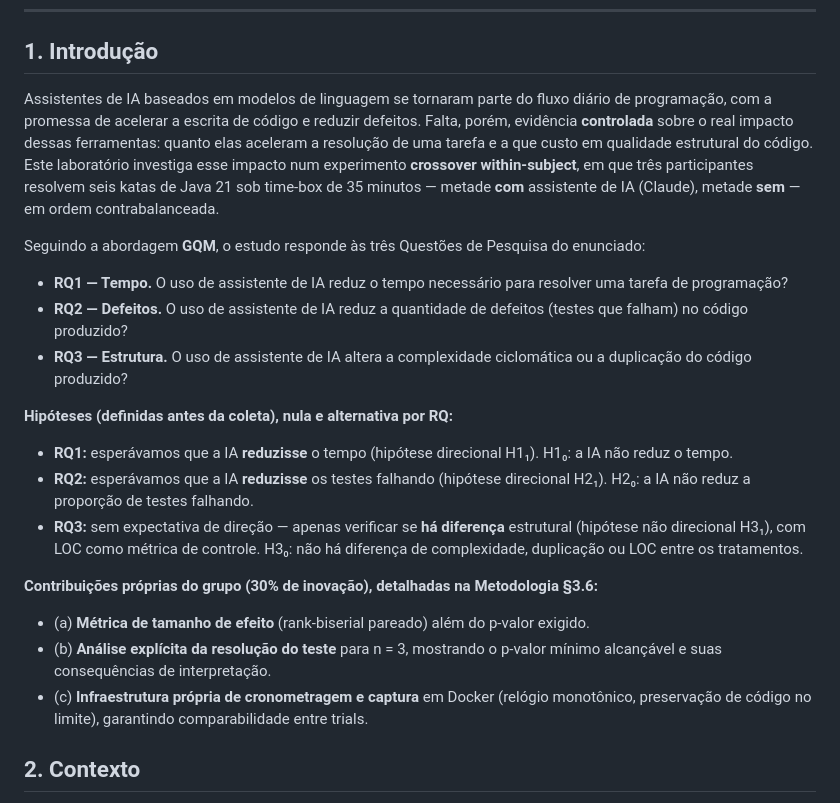
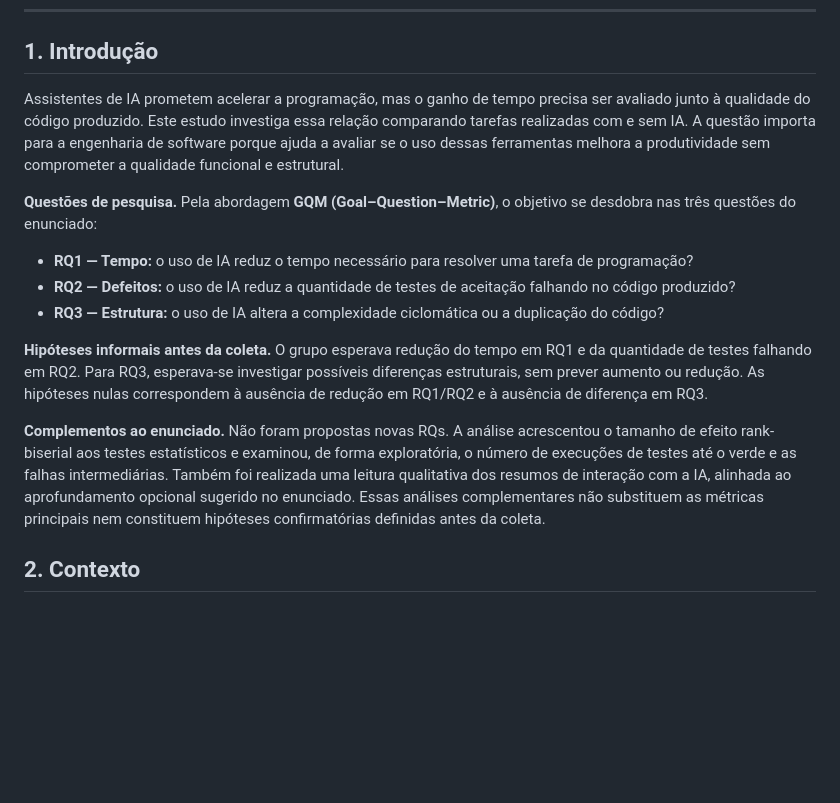
Before and after one commit to lab-medicao-experimentacao/lab02-ia-vs-manual, a Markdown page: doc/relatorio-final.md, the part around one of its changes. Rendered like a GitHub page; blank space fills up the shorter version.

Commit message:
#76 corrige metodologia e introdução

```diff
--- a/doc/relatorio-final.md
+++ b/doc/relatorio-final.md
@@ -17,40 +17,31 @@
 
 ## 1. Introdução
 
-Assistentes de IA baseados em modelos de linguagem se tornaram parte do fluxo diário de
-programação, com a promessa de acelerar a escrita de código e reduzir defeitos. Falta,
-porém, evidência **controlada** sobre o real impacto dessas ferramentas: quanto elas
-aceleram a resolução de uma tarefa e a que custo em qualidade estrutural do código. Este
-laboratório investiga esse impacto num experimento **crossover within-subject**, em que
-três participantes resolvem seis katas de Java 21 sob time-box de 35 minutos — metade
-**com** assistente de IA (Claude), metade **sem** — em ordem contrabalanceada.
+Assistentes de IA prometem acelerar a programação, mas o ganho de tempo precisa ser
+avaliado junto à qualidade do código produzido. Este estudo investiga essa relação
+comparando tarefas realizadas com e sem IA. A questão importa para a engenharia de
+software porque ajuda a avaliar se o uso dessas ferramentas melhora a produtividade
+sem comprometer a qualidade funcional e estrutural.
 
-Seguindo a abordagem **GQM**, o estudo responde às três Questões de Pesquisa do enunciado:
+**Questões de pesquisa.** Pela abordagem **GQM (Goal–Question–Metric)**, o objetivo
+se desdobra nas três questões do enunciado:
 
-- **RQ1 — Tempo.** O uso de assistente de IA reduz o tempo necessário para resolver uma
-  tarefa de programação?
-- **RQ2 — Defeitos.** O uso de assistente de IA reduz a quantidade de defeitos (testes que
-  falham) no código produzido?
-- **RQ3 — Estrutura.** O uso de assistente de IA altera a complexidade ciclomática ou a
-  duplicação do código produzido?
+- **RQ1 — Tempo:** o uso de IA reduz o tempo necessário para resolver uma tarefa de programação?
+- **RQ2 — Defeitos:** o uso de IA reduz a quantidade de testes de aceitação falhando no código produzido?
+- **RQ3 — Estrutura:** o uso de IA altera a complexidade ciclomática ou a duplicação do código?
 
-**Hipóteses (definidas antes da coleta), nula e alternativa por RQ:**
+**Hipóteses informais antes da coleta.** O grupo esperava redução do tempo em RQ1 e
+da quantidade de testes falhando em RQ2. Para RQ3, esperava-se investigar possíveis
+diferenças estruturais, sem prever aumento ou redução. As hipóteses nulas
+correspondem à ausência de redução em RQ1/RQ2 e à ausência de diferença em RQ3.
 
-- **RQ1:** esperávamos que a IA **reduzisse** o tempo (hipótese direcional H1₁).
-  H1₀: a IA não reduz o tempo.
-- **RQ2:** esperávamos que a IA **reduzisse** os testes falhando (hipótese direcional H2₁).
-  H2₀: a IA não reduz a proporção de testes falhando.
-- **RQ3:** sem expectativa de direção — apenas verificar se **há diferença** estrutural
-  (hipótese não direcional H3₁), com LOC como métrica de controle. H3₀: não há diferença
-  de complexidade, duplicação ou LOC entre os tratamentos.
-
-**Contribuições próprias do grupo (30% de inovação), detalhadas na Metodologia §3.6:**
-
-- (a) **Métrica de tamanho de efeito** (rank-biserial pareado) além do p-valor exigido.
-- (b) **Análise explícita da resolução do teste** para n = 3, mostrando o p-valor mínimo
-  alcançável e suas consequências de interpretação.
-- (c) **Infraestrutura própria de cronometragem e captura** em Docker (relógio monotônico,
-  preservação de código no limite), garantindo comparabilidade entre trials.
+**Complementos ao enunciado.** Não foram propostas novas RQs. A análise acrescentou
+o tamanho de efeito rank-biserial aos testes estatísticos e examinou, de forma
+exploratória, o número de execuções de testes até o verde e as falhas intermediárias.
+Também foi realizada uma leitura qualitativa dos resumos de interação com a IA,
+alinhada ao aprofundamento opcional sugerido no enunciado. Essas análises
+complementares não substituem as métricas principais nem constituem hipóteses
+confirmatórias definidas antes da coleta.
 
 ## 2. Contexto
 
```
Also changed, not shown: other parts of doc/relatorio-final.md (+83 -60 lines).
